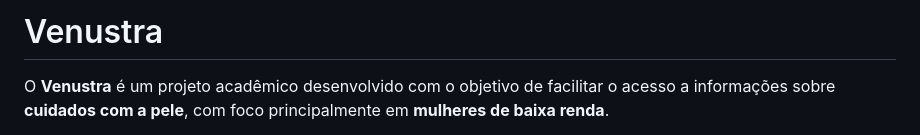
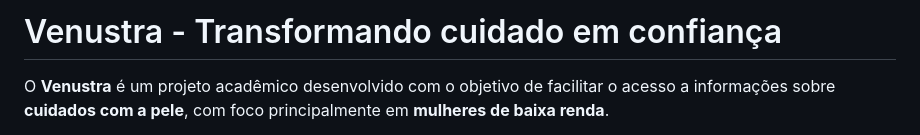
Before and after one commit to gabrielc-freire/venustra, a Markdown page: README.md, the part around the change. Drawn GitHub-style.

Commit message:
Alterando título do arquivo README

```diff
--- a/README.md
+++ b/README.md
@@ -1,4 +1,4 @@
-# Venustra
+# Venustra - Transformando cuidado em confiança
 
 O **Venustra** é um projeto acadêmico desenvolvido com o objetivo de facilitar o acesso a informações sobre **cuidados com a pele**, com foco principalmente em **mulheres de baixa renda**.
 
```
